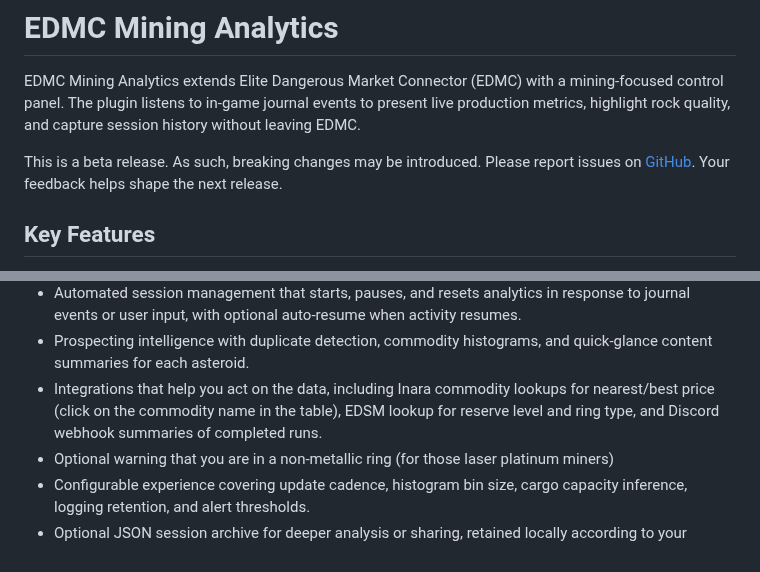
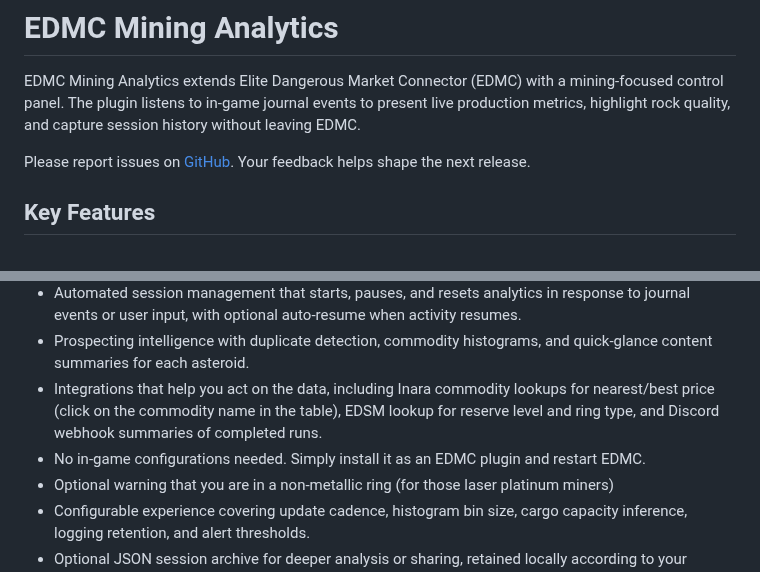
Before and after one commit to SweetJonnySauce/EDMC-Mining-Analytics, a Markdown page: README.md, 2 parts joined by grey strips. Rendered like a GitHub page.

```diff
--- a/README.md
+++ b/README.md
@@ -2,7 +2,7 @@
 
 EDMC Mining Analytics extends Elite Dangerous Market Connector (EDMC) with a mining-focused control panel. The plugin listens to in-game journal events to present live production metrics, highlight rock quality, and capture session history without leaving EDMC.
 
-This is a beta release. As such, breaking changes may be introduced. Please report issues on [GitHub](https://github.com/SweetJonnySauce/EDMC-Mining-Analytics/issues). Your feedback helps shape the next release.
+Please report issues on [GitHub](https://github.com/SweetJonnySauce/EDMC-Mining-Analytics/issues). Your feedback helps shape the next release.
 
 ## Key Features
 - Real-time mining dashboard showing cargo totals, tons-per-hour trends, limpets, refinements-per-minute to gauge your collection efficiency and ship context.
@@ -11,6 +11,7 @@ This is a beta release. As such, breaking changes may be introduced. Please repo
 - Automated session management that starts, pauses, and resets analytics in response to journal events or user input, with optional auto-resume when activity resumes.
 - Prospecting intelligence with duplicate detection, commodity histograms, and quick-glance content summaries for each asteroid.
 - Integrations that help you act on the data, including Inara commodity lookups for nearest/best price (click on the commodity name in the table), EDSM lookup for reserve level and ring type, and Discord webhook summaries of completed runs.
+- No in-game configurations needed. Simply install it as an EDMC plugin and restart EDMC.
 - Optional warning that you are in a non-metallic ring (for those laser platinum miners)
 - Configurable experience covering update cadence, histogram bin size, cargo capacity inference, logging retention, and alert thresholds.
 - Optional JSON session archive for deeper analysis or sharing, retained locally according to your preferences. (currently in development)
```
